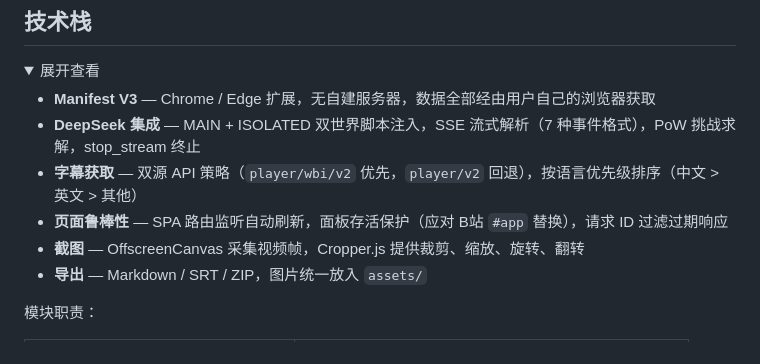
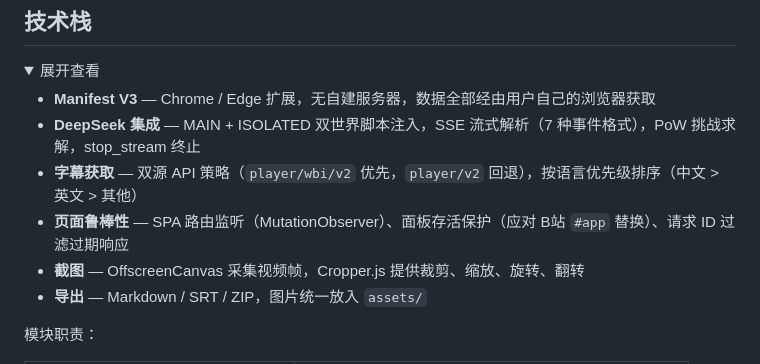
Before and after one commit to hyglgithub/BiViNote, a Markdown page: README.md, the part around the change. Rendered like a GitHub page; folded sections open.

Commit message:
docs: unify README punctuation and naming
Co-Authored-By: Claude <noreply@anthropic.com>

```diff
--- a/README.md
+++ b/README.md
@@ -135,7 +135,7 @@ author: "作者名"
 - **Manifest V3** — Chrome / Edge 扩展，无自建服务器，数据全部经由用户自己的浏览器获取
 - **DeepSeek 集成** — MAIN + ISOLATED 双世界脚本注入，SSE 流式解析（7 种事件格式），PoW 挑战求解，stop_stream 终止
 - **字幕获取** — 双源 API 策略（`player/wbi/v2` 优先，`player/v2` 回退），按语言优先级排序（中文 > 英文 > 其他）
-- **页面鲁棒性** — SPA 路由监听自动刷新，面板存活保护（应对 B站 `#app` 替换），请求 ID 过滤过期响应
+- **页面鲁棒性** — SPA 路由监听（MutationObserver）、面板存活保护（应对 B站 `#app` 替换）、请求 ID 过滤过期响应
 - **截图** — OffscreenCanvas 采集视频帧，Cropper.js 提供裁剪、缩放、旋转、翻转
 - **导出** — Markdown / SRT / ZIP，图片统一放入 `assets/`
 
```
